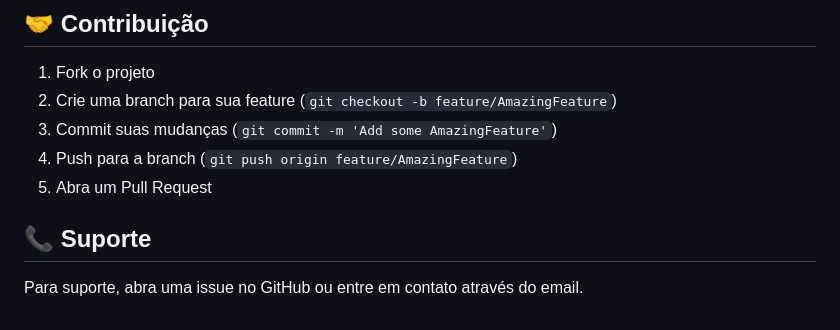
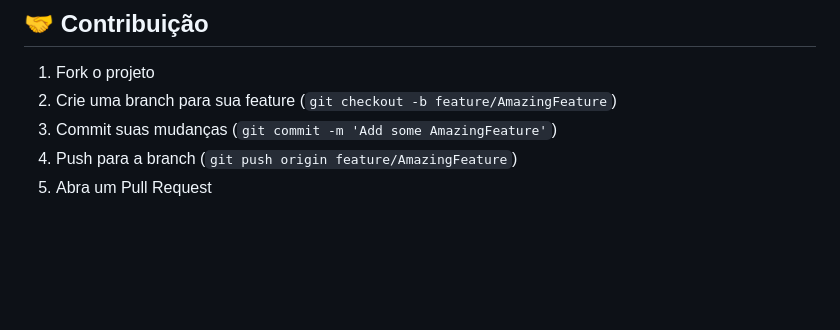
Before and after one commit to rrddevops/prj-dast-scm-sast, a Markdown page: README.md, the part around the change. Drawn GitHub-style; blank space fills up the shorter version.

Commit message:
Hotfix/readme.md (#11)
* Ci-Cd Branch Main

* ajust Readme.me

```diff
--- a/README.md
+++ b/README.md
@@ -301,7 +301,3 @@ MIT License - veja o arquivo LICENSE para detalhes.
 3. Commit suas mudanças (`git commit -m 'Add some AmazingFeature'`)
 4. Push para a branch (`git push origin feature/AmazingFeature`)
 5. Abra um Pull Request
-
-## 📞 Suporte
-
-Para suporte, abra uma issue no GitHub ou entre em contato através do email.
```
